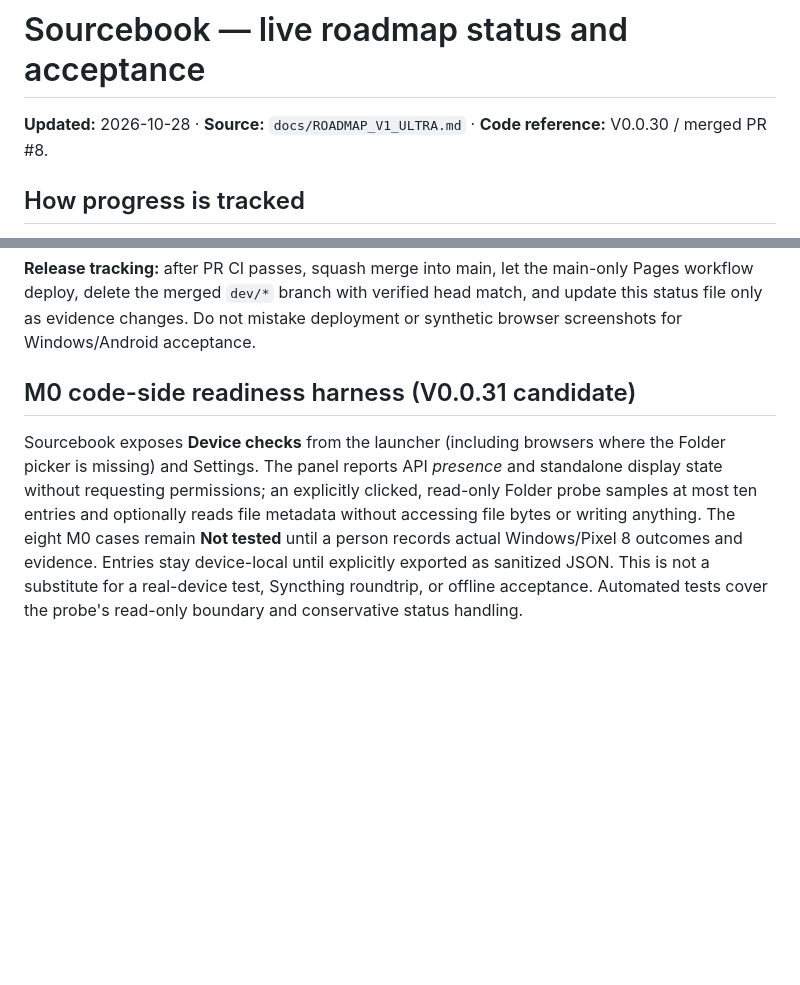
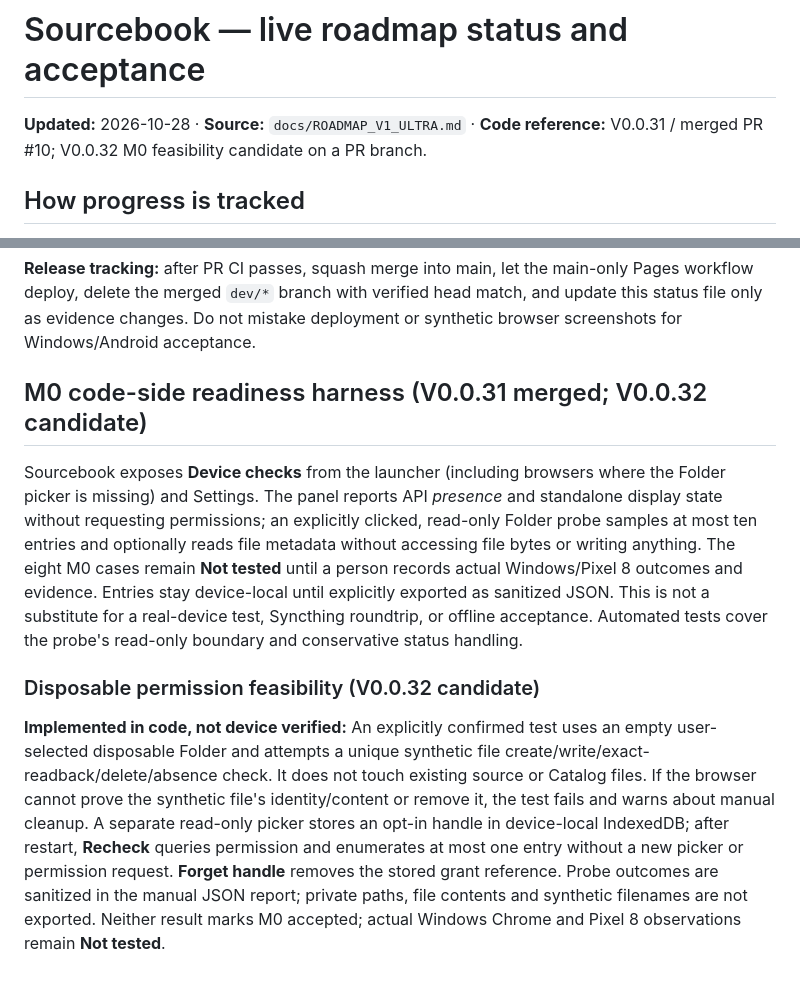
Before and after one commit to teodor-andonov/261025-2132_sourcebook, a Markdown page: docs/ROADMAP_STATUS.md, 2 parts joined by grey strips. GitHub-like rendering; blank space fills up the shorter version.

Commit message:
docs(m0): record disposable permission probes and unverified device gate

```diff
--- a/docs/ROADMAP_STATUS.md
+++ b/docs/ROADMAP_STATUS.md
@@ -1,6 +1,6 @@
 # Sourcebook — live roadmap status and acceptance
 
-**Updated:** 2026-10-28 · **Source:** `docs/ROADMAP_V1_ULTRA.md` · **Code reference:** V0.0.30 / merged PR #8.
+**Updated:** 2026-10-28 · **Source:** `docs/ROADMAP_V1_ULTRA.md` · **Code reference:** V0.0.31 / merged PR #10; V0.0.32 M0 feasibility candidate on a PR branch.
 
 ## How progress is tracked
 
@@ -62,6 +62,10 @@ If the user cannot perform M0 now, agent development should prepare harmless tes
 
 **Release tracking:** after PR CI passes, squash merge into main, let the main-only Pages workflow deploy, delete the merged `dev/*` branch with verified head match, and update this status file only as evidence changes. Do not mistake deployment or synthetic browser screenshots for Windows/Android acceptance.
 
-## M0 code-side readiness harness (V0.0.31 candidate)
+## M0 code-side readiness harness (V0.0.31 merged; V0.0.32 candidate)
 
 Sourcebook exposes **Device checks** from the launcher (including browsers where the Folder picker is missing) and Settings. The panel reports API *presence* and standalone display state without requesting permissions; an explicitly clicked, read-only Folder probe samples at most ten entries and optionally reads file metadata without accessing file bytes or writing anything. The eight M0 cases remain **Not tested** until a person records actual Windows/Pixel 8 outcomes and evidence. Entries stay device-local until explicitly exported as sanitized JSON. This is not a substitute for a real-device test, Syncthing roundtrip, or offline acceptance. Automated tests cover the probe's read-only boundary and conservative status handling.
+
+### Disposable permission feasibility (V0.0.32 candidate)
+
+**Implemented in code, not device verified:** An explicitly confirmed test uses an empty user-selected disposable Folder and attempts a unique synthetic file create/write/exact-readback/delete/absence check. It does not touch existing source or Catalog files. If the browser cannot prove the synthetic file's identity/content or remove it, the test fails and warns about manual cleanup. A separate read-only picker stores an opt-in handle in device-local IndexedDB; after restart, **Recheck** queries permission and enumerates at most one entry without a new picker or permission request. **Forget handle** removes the stored grant reference. Probe outcomes are sanitized in the manual JSON report; private paths, file contents and synthetic filenames are not exported. Neither result marks M0 accepted; actual Windows Chrome and Pixel 8 observations remain **Not tested**.
```
